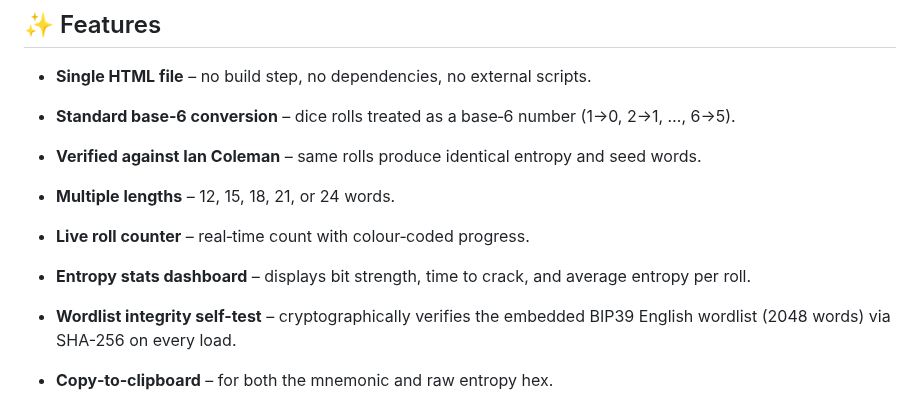
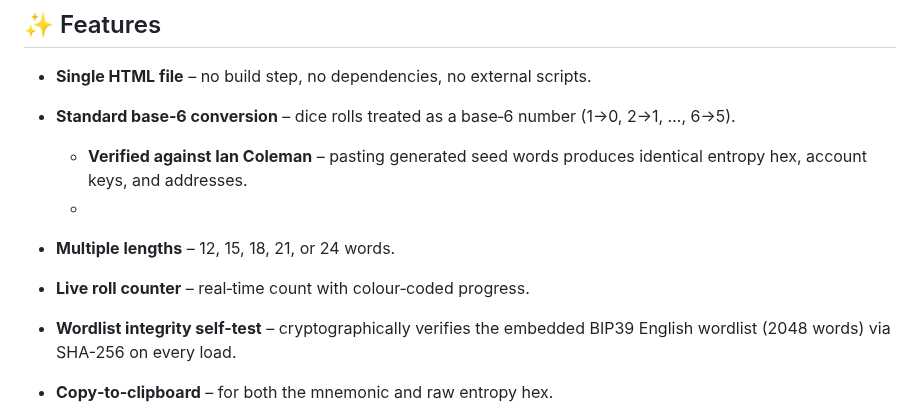
Before and after one commit to IanMcLo/bip-39-dice, a Markdown page: README.md, the part around the change. Drawn GitHub-style.

Commit message:
Clarify verification details for seed words
Updated description of verification process for seed words and entropy.

```diff
--- a/README.md
+++ b/README.md
@@ -43,10 +43,10 @@ A single, self‑contained HTML file that converts dice rolls into BIP39 mnemoni
 
 - **Single HTML file** – no build step, no dependencies, no external scripts.
 - **Standard base‑6 conversion** – dice rolls treated as a base‑6 number (1→0, 2→1, …, 6→5).
-- **Verified against Ian Coleman** – same rolls produce identical entropy and seed words.
+  - **Verified against Ian Coleman** – pasting generated seed words produces identical entropy hex, account keys, and addresses.
+  -
 - **Multiple lengths** – 12, 15, 18, 21, or 24 words.
 - **Live roll counter** – real‑time count with colour‑coded progress.
-- **Entropy stats dashboard** – displays bit strength, time to crack, and average entropy per roll.
 - **Wordlist integrity self-test** – cryptographically verifies the embedded BIP39 English wordlist (2048 words) via SHA-256 on every load.
 
 - **Copy‑to‑clipboard** – for both the mnemonic and raw entropy hex.
```
